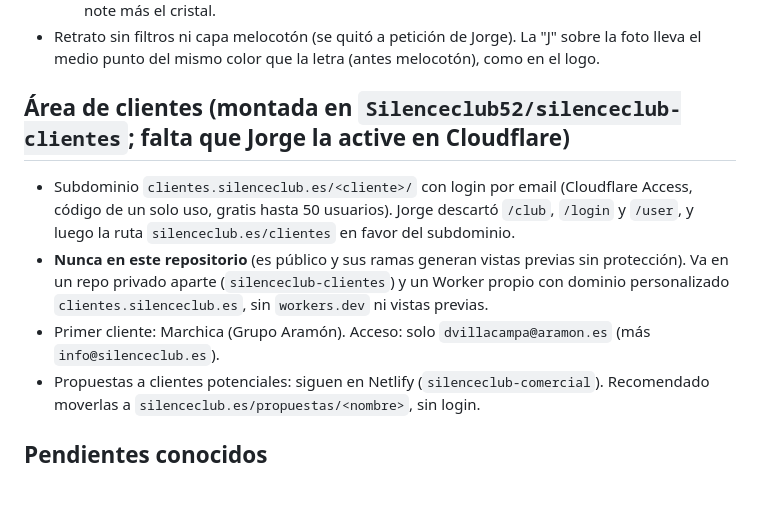
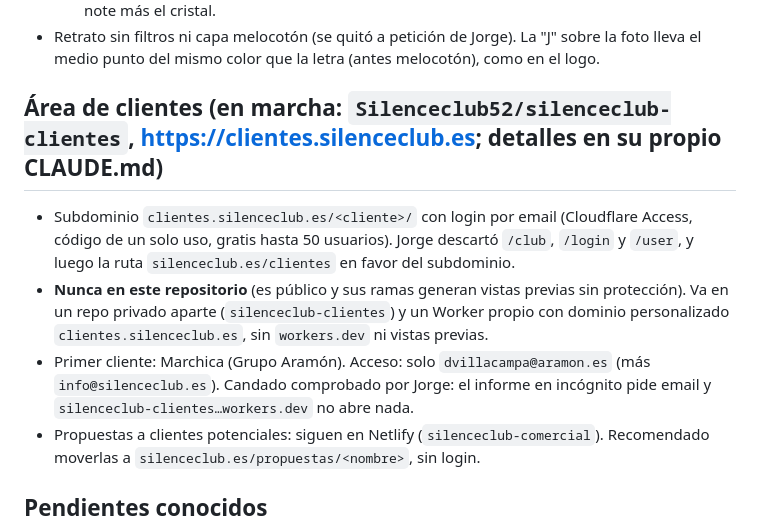
Before and after one commit to Silenceclub52/silenceclub, a Markdown page: CLAUDE.md, the part around the change. Rendered like a GitHub page; blank space fills up the shorter version.

Commit message:
CLAUDE.md: área de clientes en marcha
Co-Authored-By: Claude Opus 5.5 <noreply@anthropic.com>
Claude-Session: https://claude.ai/code/session_01JEiunAgWhrNbCyvdYcFYm4

```diff
--- a/CLAUDE.md
+++ b/CLAUDE.md
@@ -107,10 +107,10 @@ Solo se publica `public/`. No meter nada sensible ahí.
   - Pendiente de decisión de Jorge: si la barra debe ser más transparente (65–70 %) para que se note más el cristal.
 - Retrato sin filtros ni capa melocotón (se quitó a petición de Jorge). La "J" sobre la foto lleva el medio punto del mismo color que la letra (antes melocotón), como en el logo.
 
-## Área de clientes (montada en `Silenceclub52/silenceclub-clientes`; falta que Jorge la active en Cloudflare)
+## Área de clientes (en marcha: `Silenceclub52/silenceclub-clientes`, https://clientes.silenceclub.es; detalles en su propio CLAUDE.md)
 - Subdominio `clientes.silenceclub.es/<cliente>/` con login por email (Cloudflare Access, código de un solo uso, gratis hasta 50 usuarios). Jorge descartó `/club`, `/login` y `/user`, y luego la ruta `silenceclub.es/clientes` en favor del subdominio.
 - **Nunca en este repositorio** (es público y sus ramas generan vistas previas sin protección). Va en un repo privado aparte (`silenceclub-clientes`) y un Worker propio con dominio personalizado `clientes.silenceclub.es`, sin `workers.dev` ni vistas previas.
-- Primer cliente: Marchica (Grupo Aramón). Acceso: solo `dvillacampa@aramon.es` (más `info@silenceclub.es`).
+- Primer cliente: Marchica (Grupo Aramón). Acceso: solo `dvillacampa@aramon.es` (más `info@silenceclub.es`). Candado comprobado por Jorge: el informe en incógnito pide email y `silenceclub-clientes…workers.dev` no abre nada.
 - Propuestas a clientes potenciales: siguen en Netlify (`silenceclub-comercial`). Recomendado moverlas a `silenceclub.es/propuestas/<nombre>`, sin login.
 
 ## Pendientes conocidos
```
